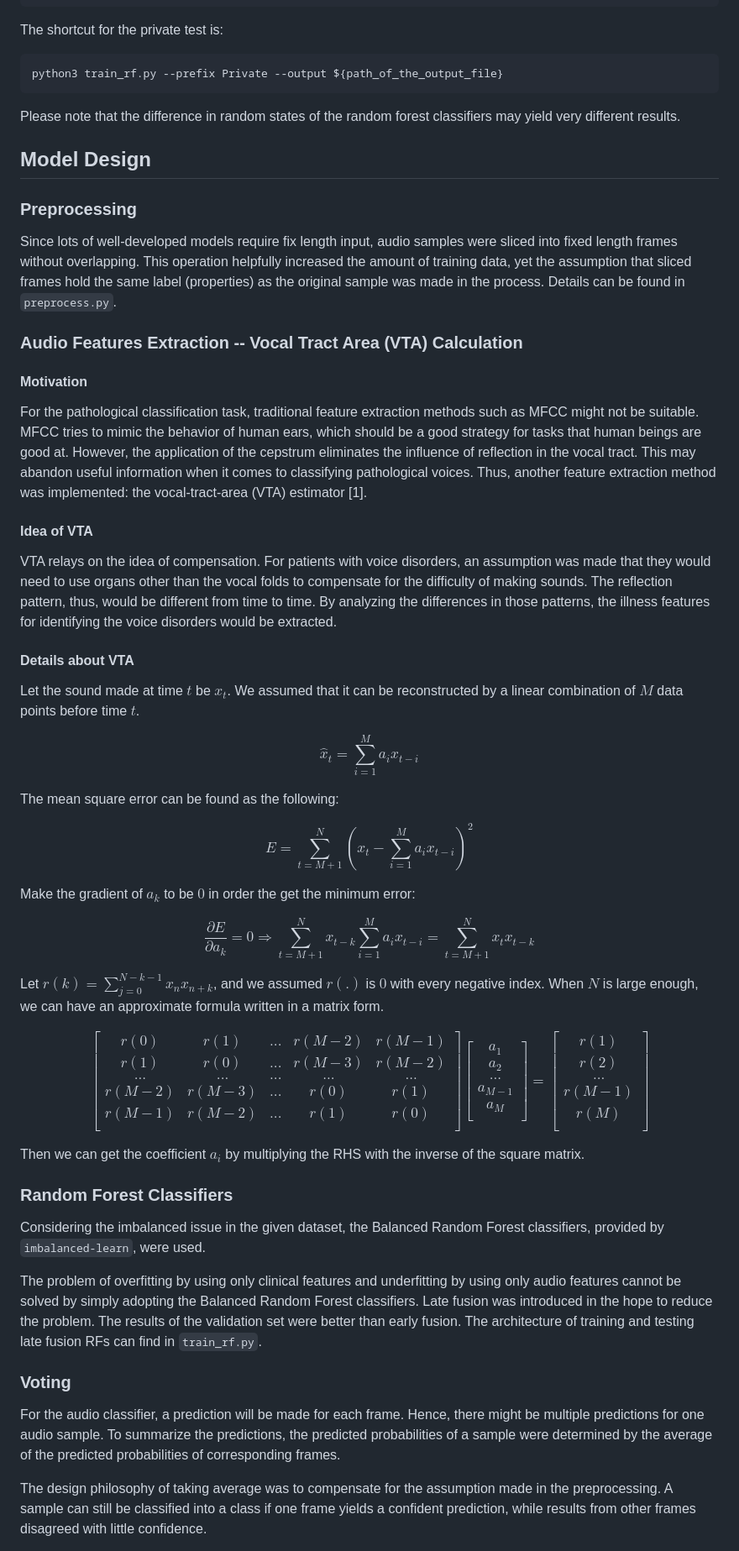
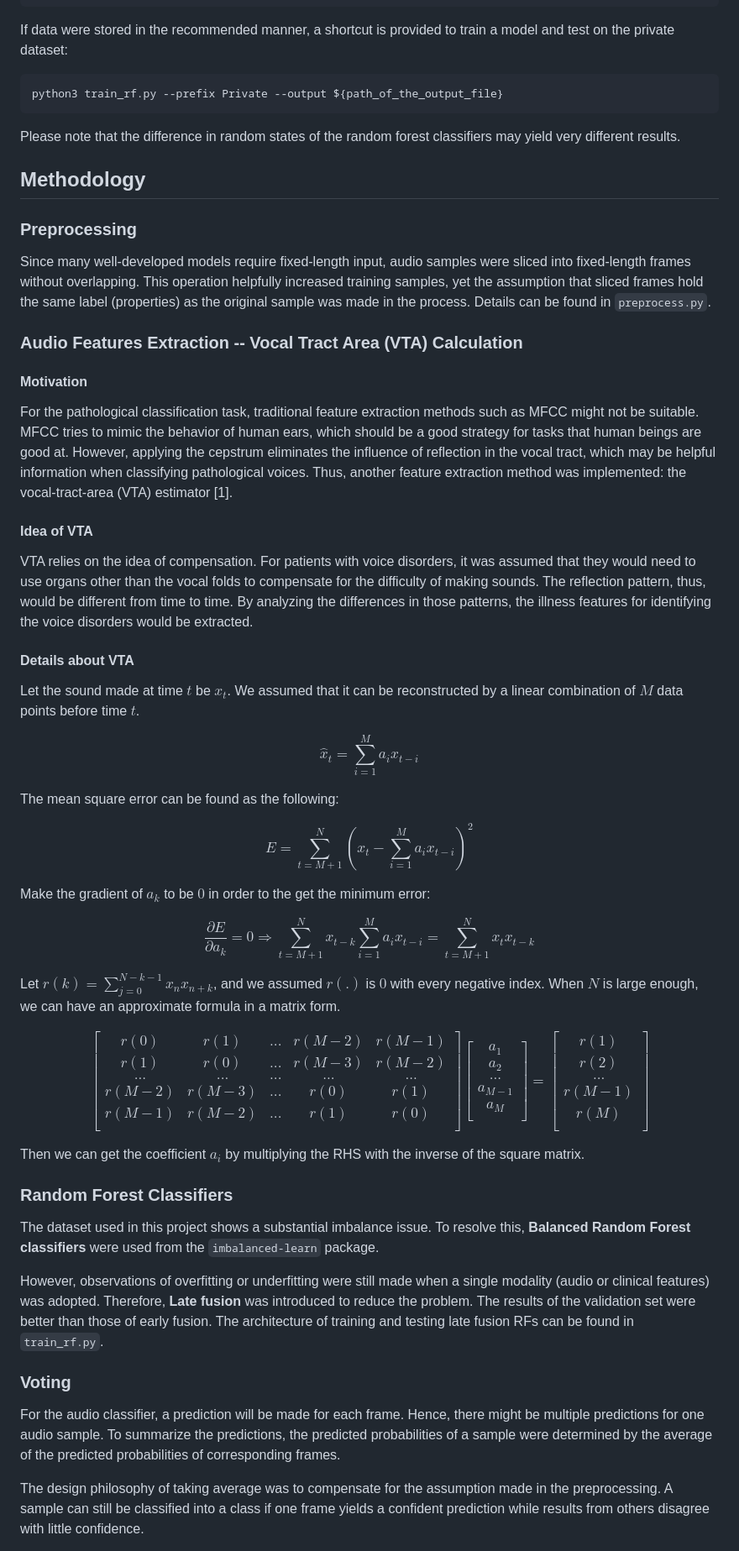
Before and after one commit to IanLynnEE/pathological-voice-classification, a Markdown page: README.md, the part around the change printed below. Shown: that part at 84% size. Drawn GitHub-style.

````diff
--- a/README.md
+++ b/README.md
@@ -47,7 +61,7 @@ Shortcuts are available if data were stored in the following manner:
             └── ...
 ```
 
-The shortcut for the private test is:
+If data were stored in the recommended manner, a shortcut is provided to train a model and test on the private dataset:
 
 ```shell
 python3 train_rf.py --prefix Private --output ${path_of_the_output_file}
@@ -55,21 +69,32 @@ python3 train_rf.py --prefix Private --output ${path_of_the_output_file}
 
 Please note that the difference in random states of the random forest classifiers may yield very different results.
 
-## Model Design
+<!--
+We constructed various models to classify pathological voice data, exploring different model architectures to maximize performance. Our experiments included:
+
+- **Tree booster-based models**: Leveraging gradient boosting methods, including XGBoost and LightGBM, to handle structured data effectively.
+- **CNN-based models**: Utilizing convolutional neural networks to capture spatial patterns and local features in spectrogram representations of voice signals.
+- **RNN-based models**: Applying recurrent neural networks, including GRUs and LSTMs, to model sequential dependencies in voice signal data.
+- **Transformer-based models**: Using transformer encoders to capture long-range dependencies and complex relationships in the data.
+
+Among these, the model that achieved the best performance in the competition is highlighted below.
+ -->
+
+## Methodology
 
 ### Preprocessing
 
-Since lots of well-developed models require fix length input, audio samples were sliced into fixed length frames without overlapping. This operation helpfully increased the amount of training data, yet the assumption that sliced frames hold the same label (properties) as the original sample was made in the process. Details can be found in `preprocess.py`.
+Since many well-developed models require fixed-length input, audio samples were sliced into fixed-length frames without overlapping. This operation helpfully increased training samples, yet the assumption that sliced frames hold the same label (properties) as the original sample was made in the process. Details can be found in `preprocess.py`.
 
 ### Audio Features Extraction -- Vocal Tract Area (VTA) Calculation
 
 #### Motivation
 
-For the pathological classification task, traditional feature extraction methods such as MFCC might not be suitable. MFCC tries to mimic the behavior of human ears, which should be a good strategy for tasks that human beings are good at. However, the application of the cepstrum eliminates the influence of reflection in the vocal tract. This may abandon useful information when it comes to classifying pathological voices. Thus, another feature extraction method was implemented: the vocal-tract-area (VTA) estimator [1].
+For the pathological classification task, traditional feature extraction methods such as MFCC might not be suitable. MFCC tries to mimic the behavior of human ears, which should be a good strategy for tasks that human beings are good at. However, applying the cepstrum eliminates the influence of reflection in the vocal tract, which may be helpful information when classifying pathological voices. Thus, another feature extraction method was implemented: the vocal-tract-area (VTA) estimator [1].
 
 #### Idea of VTA
 
-VTA relays on the idea of compensation. For patients with voice disorders, an assumption was made that they would need to use organs other than the vocal folds to compensate for the difficulty of making sounds. The reflection pattern, thus, would be different from time to time. By analyzing the differences in those patterns, the illness features for identifying the voice disorders would be extracted.
+VTA relies on the idea of compensation. For patients with voice disorders, it was assumed that they would need to use organs other than the vocal folds to compensate for the difficulty of making sounds. The reflection pattern, thus, would be different from time to time. By analyzing the differences in those patterns, the illness features for identifying the voice disorders would be extracted.
 
 #### Details about VTA
 
@@ -83,13 +108,13 @@ The mean square error can be found as the following:
 
 $$E=\sum_{t=M+1}^{N}(x_t-\sum_{i=1}^{M}a_ix_{t-i})^2$$
 
-Make the gradient of $a_k$ to be $0$ in order the get the minimum error:
+Make the gradient of $a_k$ to be $0$ in order to the get the minimum error:
 
 $$
 \frac{\partial E}{\partial a_k}=0\Rightarrow \sum_{t=M+1}^{N}x_{t-k}\sum_{i=1}^{M}a_ix_{t-i}=\sum_{t=M+1}^{N}x_tx_{t-k}
 $$
 
-Let $r(k)=\sum_{j=0}^{N-k-1}x_nx_{n+k}$, and we assumed $r(.)$ is $0$ with every negative index. When $N$ is large enough, we can have an approximate formula written in a matrix form.
+Let $r(k)=\sum_{j=0}^{N-k-1}x_nx_{n+k}$, and we assumed $r(.)$ is $0$ with every negative index. When $N$ is large enough, we can have an approximate formula in a matrix form.
 
 $$
 \begin{bmatrix}
@@ -119,13 +144,13 @@ Then we can get the coefficient $a_i$ by multiplying the RHS with the inverse of
 
 ### Random Forest Classifiers
 
-Considering the imbalanced issue in the given dataset, the Balanced Random Forest classifiers, provided by `imbalanced-learn`, were used.
+The dataset used in this project shows a substantial imbalance issue. To resolve this, **Balanced Random Forest classifiers** were used from the `imbalanced-learn` package.
 
-The problem of overfitting by using only clinical features and underfitting by using only audio features cannot be solved by simply adopting the Balanced Random Forest classifiers. Late fusion was introduced in the hope to reduce the problem. The results of the validation set were better than early fusion. The architecture of training and testing late fusion RFs can find in `train_rf.py`.
+However, observations of overfitting or underfitting were still made when a single modality (audio or clinical features) was adopted. Therefore, **Late fusion** was introduced to reduce the problem. The results of the validation set were better than those of early fusion. The architecture of training and testing late fusion RFs can be found in `train_rf.py`.
 
 ### Voting
 
 For the audio classifier, a prediction will be made for each frame. Hence, there might be multiple predictions for one audio sample. To summarize the predictions, the predicted probabilities of a sample were determined by the average of the predicted probabilities of corresponding frames.
 
-The design philosophy of taking average was to compensate for the assumption made in the preprocessing. A sample can still be classified into a class if one frame yields a confident prediction, while results from other frames disagreed with little confidence.
+The design philosophy of taking average was to compensate for the assumption made in the preprocessing. A sample can still be classified into a class if one frame yields a confident prediction while results from others disagree with little confidence.
 
````
Also changed, not shown: other parts of README.md (+31 -11 lines), figures/logo.png (added), 2 other files.
